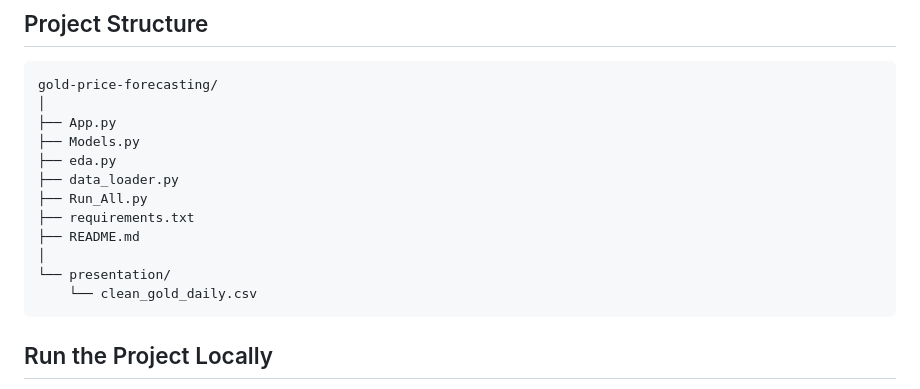
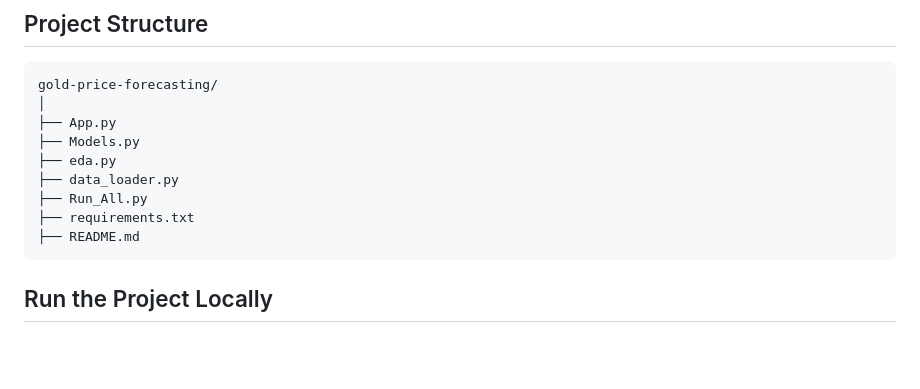
Before and after one commit to lay0h/gold-price-forecasting, a Markdown page: README.md, the part around the change. GitHub-like rendering; blank space fills up the shorter version.

````diff
--- a/README.md
+++ b/README.md
@@ -170,9 +170,6 @@ gold-price-forecasting/
 ├── Run_All.py
 ├── requirements.txt
 ├── README.md
-│
-└── presentation/
-    └── clean_gold_daily.csv
 ```
 
 ## Run the Project Locally
````
